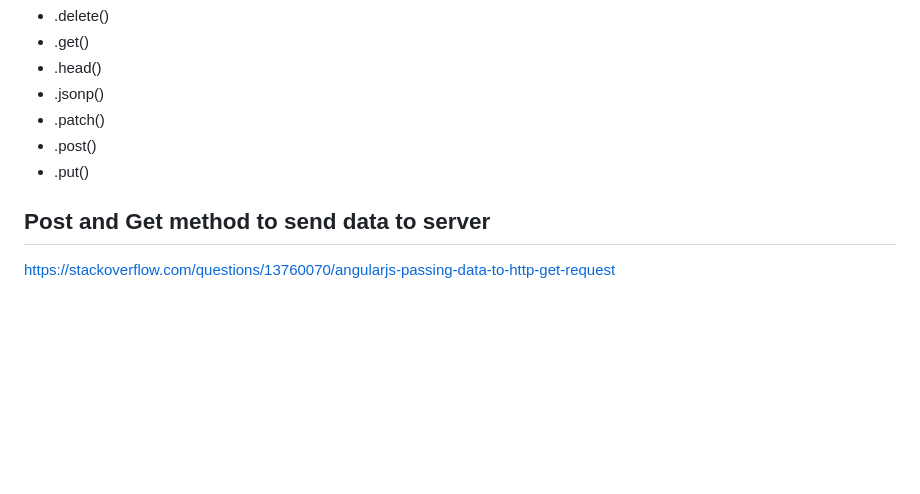
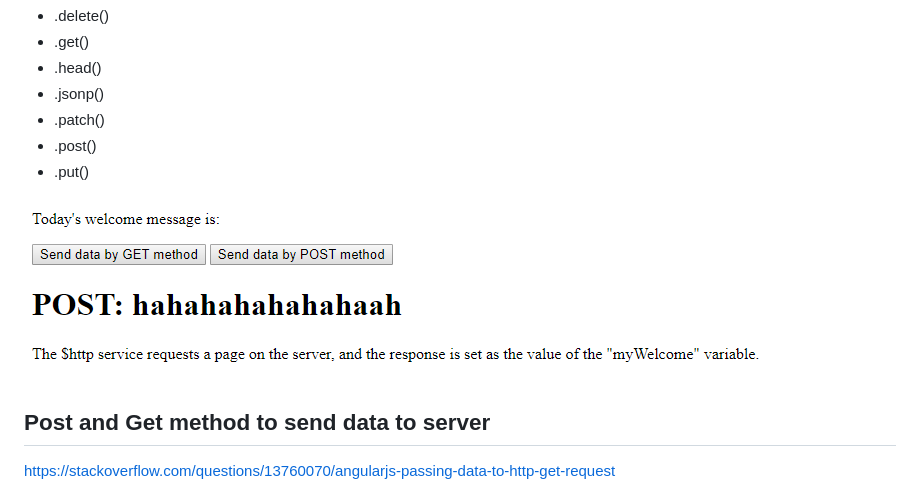
Before and after one commit to soiqualang/Learn_AngularJS, a Markdown page: t11_AngularJS_HTTP_AJAX/README.md, the part around the change. GitHub-like rendering; pictures changed too: t11_AngularJS_HTTP_AJAX/h1.PNG (added); blank space fills up the shorter version.

Commit message:
u img

```diff
--- a/t11_AngularJS_HTTP_AJAX/README.md
+++ b/t11_AngularJS_HTTP_AJAX/README.md
@@ -11,6 +11,8 @@ The .get method is a shortcut method of the $http service. There are several sho
 * .post()
 * .put()
 
+<img src="h1.PNG">
+
 ## Post and Get method to send data to server
 
 https://stackoverflow.com/questions/13760070/angularjs-passing-data-to-http-get-request
```
